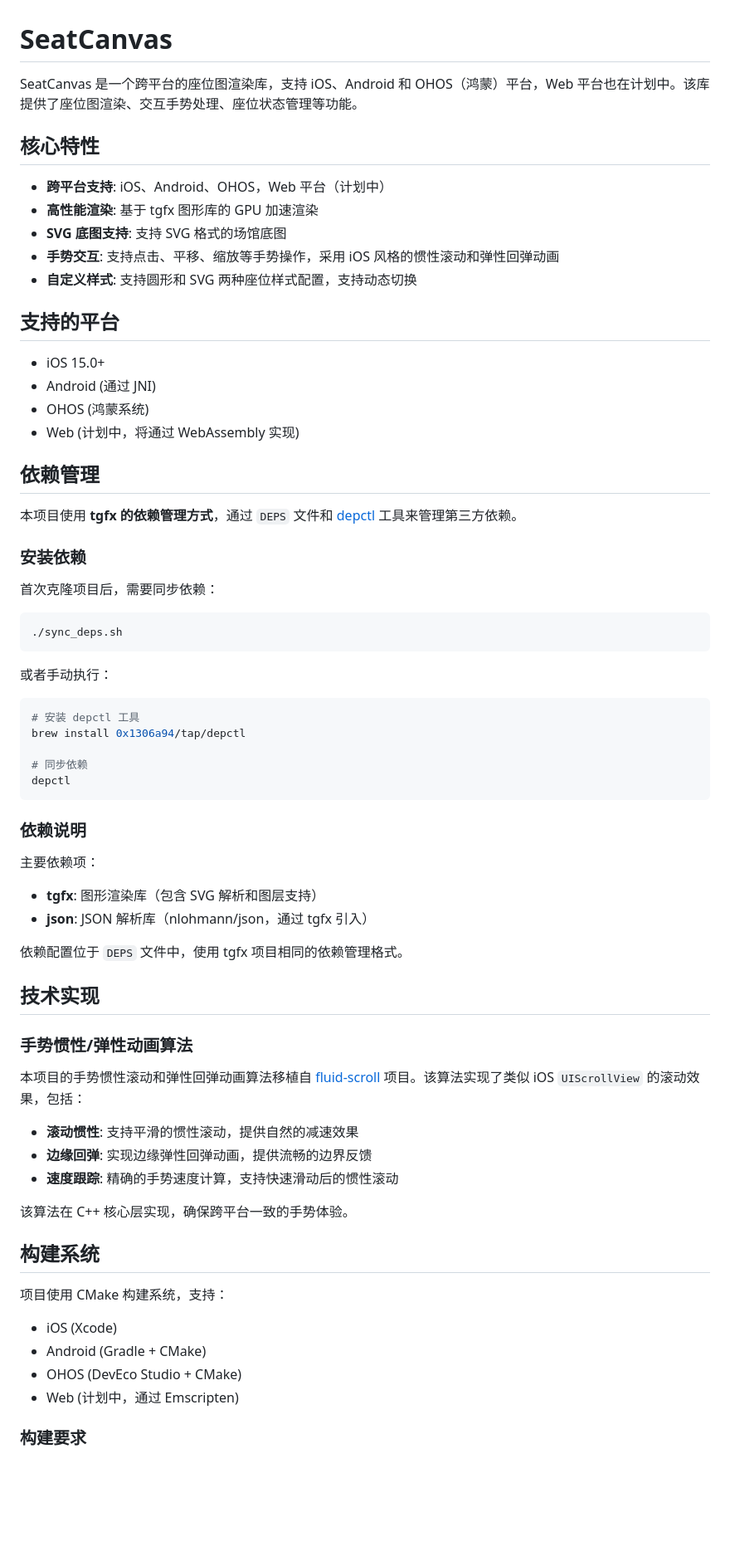
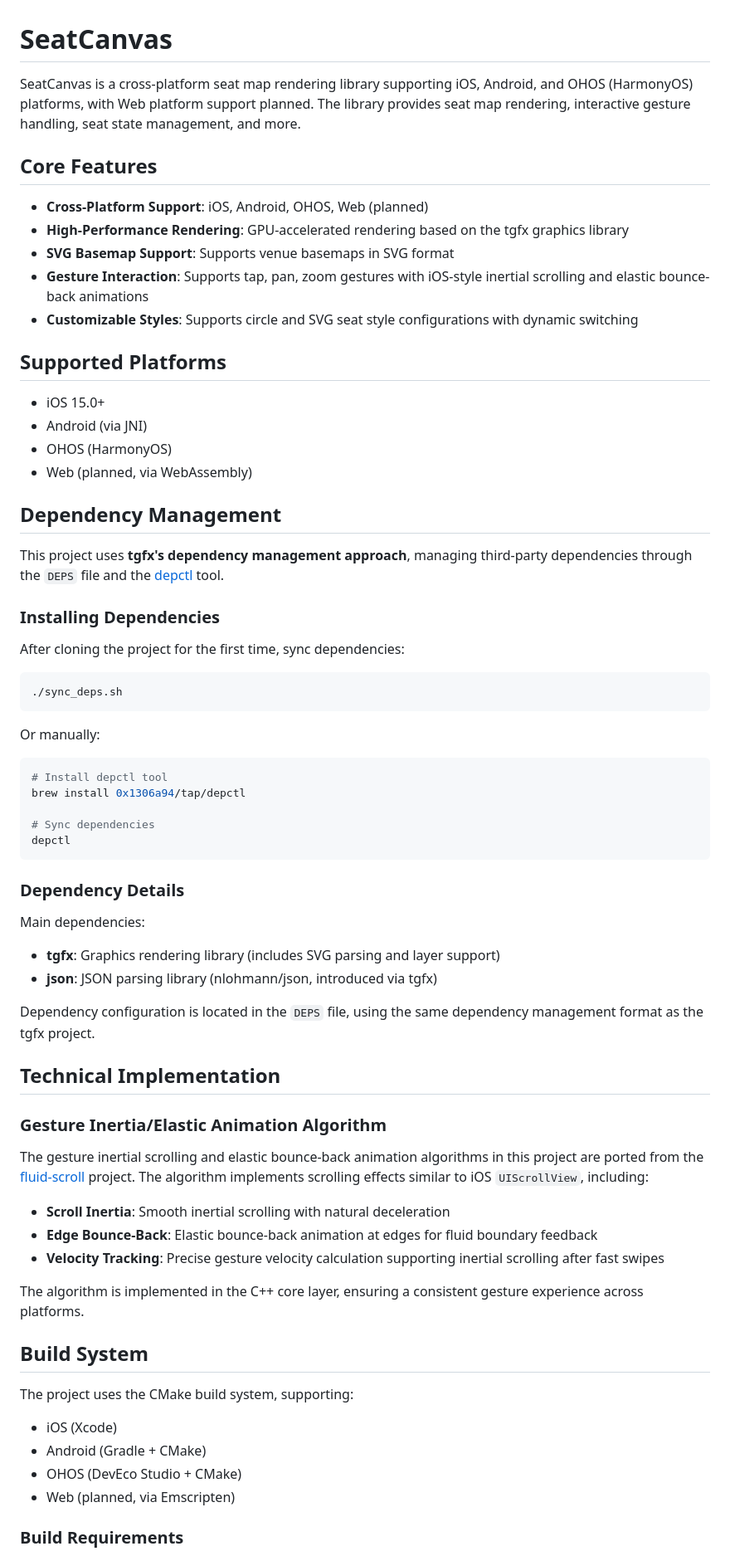
Before and after one commit to 0x1306a94/SeatCanvas, a Markdown page: README.md, the part around one of its changes. Shown at 83% size. Drawn GitHub-style; blank space fills up the shorter version.

````diff
--- a/README.md
+++ b/README.md
@@ -1,71 +1,71 @@
 # SeatCanvas
 
-SeatCanvas 是一个跨平台的座位图渲染库，支持 iOS、Android 和 OHOS（鸿蒙）平台，Web 平台也在计划中。该库提供了座位图渲染、交互手势处理、座位状态管理等功能。
+SeatCanvas is a cross-platform seat map rendering library supporting iOS, Android, and OHOS (HarmonyOS) platforms, with Web platform support planned. The library provides seat map rendering, interactive gesture handling, seat state management, and more.
 
-## 核心特性
+## Core Features
 
-- **跨平台支持**: iOS、Android、OHOS，Web 平台（计划中）
-- **高性能渲染**: 基于 tgfx 图形库的 GPU 加速渲染
-- **SVG 底图支持**: 支持 SVG 格式的场馆底图
-- **手势交互**: 支持点击、平移、缩放等手势操作，采用 iOS 风格的惯性滚动和弹性回弹动画
-- **自定义样式**: 支持圆形和 SVG 两种座位样式配置，支持动态切换
+- **Cross-Platform Support**: iOS, Android, OHOS, Web (planned)
+- **High-Performance Rendering**: GPU-accelerated rendering based on the tgfx graphics library
+- **SVG Basemap Support**: Supports venue basemaps in SVG format
+- **Gesture Interaction**: Supports tap, pan, zoom gestures with iOS-style inertial scrolling and elastic bounce-back animations
+- **Customizable Styles**: Supports circle and SVG seat style configurations with dynamic switching
 
-## 支持的平台
+## Supported Platforms
 
 - iOS 15.0+
-- Android (通过 JNI)
-- OHOS (鸿蒙系统)
-- Web (计划中，将通过 WebAssembly 实现)
+- Android (via JNI)
+- OHOS (HarmonyOS)
+- Web (planned, via WebAssembly)
 
-## 依赖管理
+## Dependency Management
 
-本项目使用 **tgfx 的依赖管理方式**，通过 `DEPS` 文件和 [depctl](https://github.com/0x1306a94/depctl) 工具来管理第三方依赖。
+This project uses **tgfx's dependency management approach**, managing third-party dependencies through the `DEPS` file and the [depctl](https://github.com/0x1306a94/depctl) tool.
 
-### 安装依赖
+### Installing Dependencies
 
-首次克隆项目后，需要同步依赖：
+After cloning the project for the first time, sync dependencies:
 
 ```bash
 ./sync_deps.sh
 ```
 
-或者手动执行：
+Or manually:
 
 ```bash
-# 安装 depctl 工具
+# Install depctl tool
 brew install 0x1306a94/tap/depctl
 
-# 同步依赖
+# Sync dependencies
 depctl
 ```
 
-### 依赖说明
+### Dependency Details
 
-主要依赖项：
-- **tgfx**: 图形渲染库（包含 SVG 解析和图层支持）
-- **json**: JSON 解析库（nlohmann/json，通过 tgfx 引入）
+Main dependencies:
+- **tgfx**: Graphics rendering library (includes SVG parsing and layer support)
+- **json**: JSON parsing library (nlohmann/json, introduced via tgfx)
 
-依赖配置位于 `DEPS` 文件中，使用 tgfx 项目相同的依赖管理格式。
+Dependency configuration is located in the `DEPS` file, using the same dependency management format as the tgfx project.
 
-## 技术实现
+## Technical Implementation
 
-### 手势惯性/弹性动画算法
+### Gesture Inertia/Elastic Animation Algorithm
 
-本项目的手势惯性滚动和弹性回弹动画算法移植自 [fluid-scroll](https://github.com/ktiays/fluid-scroll) 项目。该算法实现了类似 iOS `UIScrollView` 的滚动效果，包括：
+The gesture inertial scrolling and elastic bounce-back animation algorithms in this project are ported from the [fluid-scroll](https://github.com/ktiays/fluid-scroll) project. The algorithm implements scrolling effects similar to iOS `UIScrollView`, including:
 
-- **滚动惯性**: 支持平滑的惯性滚动，提供自然的减速效果
-- **边缘回弹**: 实现边缘弹性回弹动画，提供流畅的边界反馈
-- **速度跟踪**: 精确的手势速度计算，支持快速滑动后的惯性滚动
+- **Scroll Inertia**: Smooth inertial scrolling with natural deceleration
+- **Edge Bounce-Back**: Elastic bounce-back animation at edges for fluid boundary feedback
+- **Velocity Tracking**: Precise gesture velocity calculation supporting inertial scrolling after fast swipes
 
-该算法在 C++ 核心层实现，确保跨平台一致的手势体验。
+The algorithm is implemented in the C++ core layer, ensuring a consistent gesture experience across platforms.
 
-## 构建系统
+## Build System
 
-项目使用 CMake 构建系统，支持：
+The project uses the CMake build system, supporting:
 - iOS (Xcode)
 - Android (Gradle + CMake)
 - OHOS (DevEco Studio + CMake)
-- Web (计划中，通过 Emscripten)
+- Web (planned, via Emscripten)
 
-### 构建要求
+### Build Requirements
 
````
Also changed, not shown: other parts of README.md (+74 -74 lines), README_zh.md (added, +309 -0 lines).
